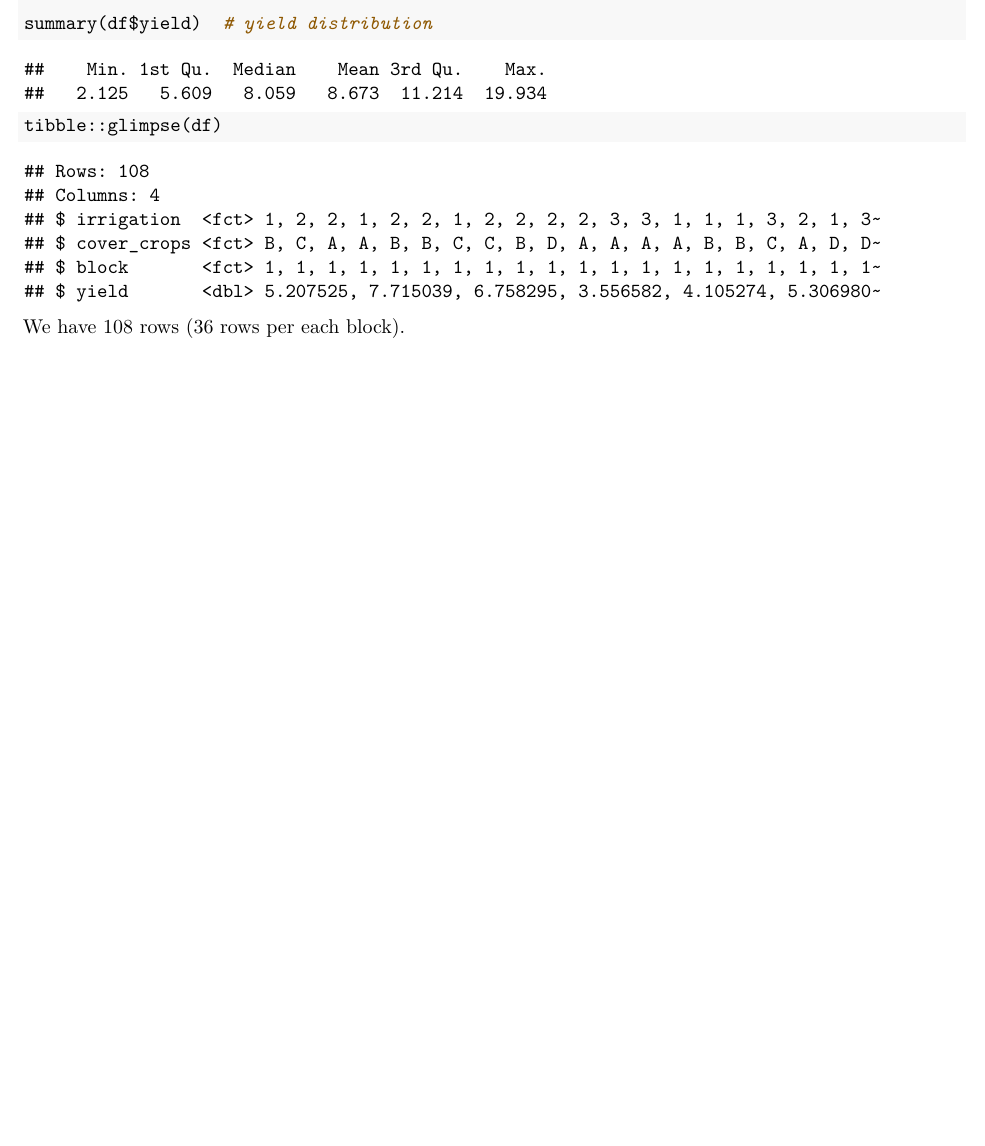
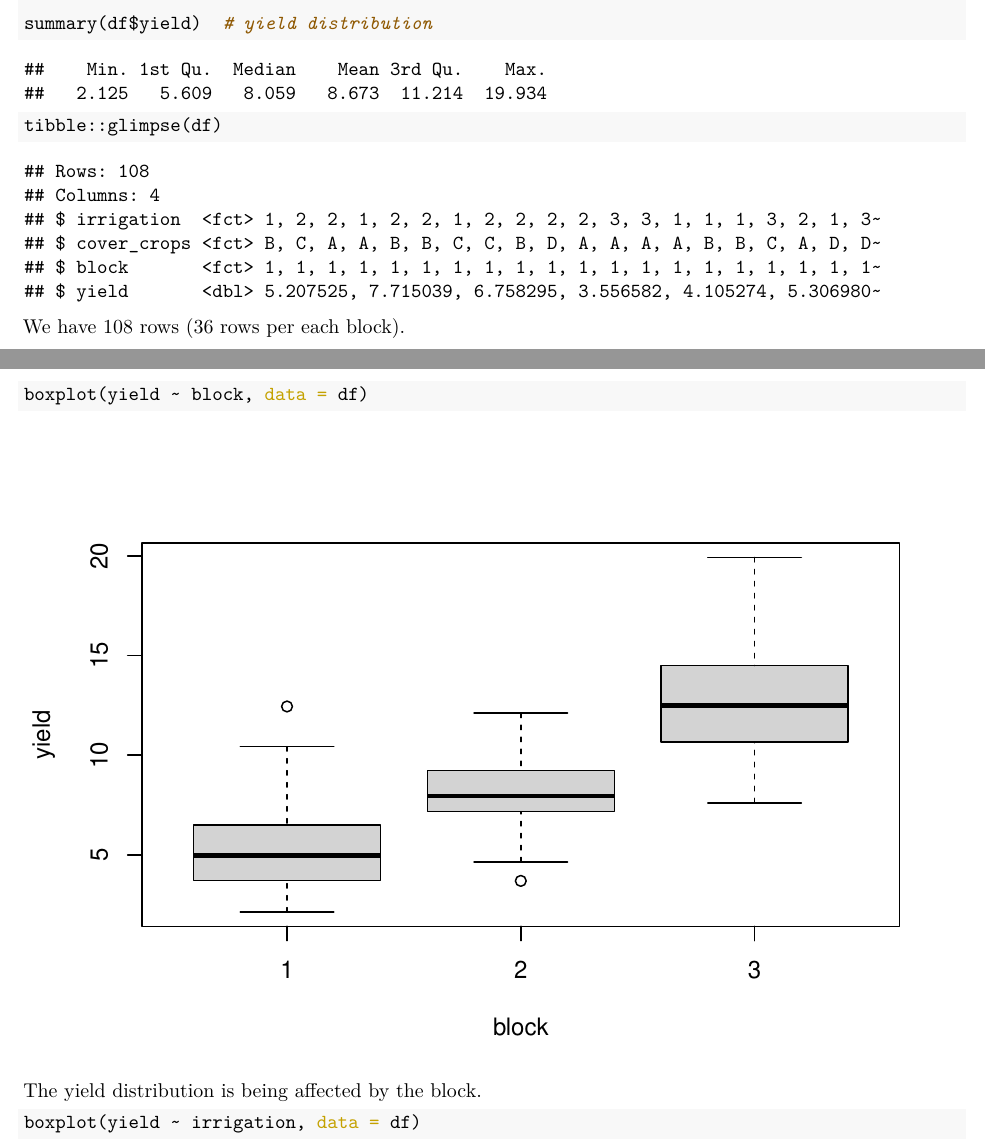
Before and after one commit to igorkf/AGST5014, an R Markdown document (week4/fernandes_hw4.Rmd): part of page 14 of 17 before the commit and two parts of pages 14 and 15 of 19 after it, the two joined at a grey line, cut so that both start at the same text, the shorter picture padded with empty space. The pictures show the output file week4/fernandes_hw4.pdf that the author committed with the source.

Commit message:
add more details to home work 4

````diff
--- a/week4/fernandes_hw4.Rmd
+++ b/week4/fernandes_hw4.Rmd
@@ -311,4 +311,15 @@ tibble::glimpse(df)
 ```
 
 We have 108 rows (36 rows per each block).
-Note I favored yield for some factor combinations (e.g. when irrigation = 1 and cover crops = A the yield is lower, whereas for irrigation = 3 and cover crops = D the yield is way bigger. For this reason, we should expect significant
+
+```{r}
+boxplot(yield ~ block, data = df)
+```
+The yield distribution is being affected by the block.
+
+```{r}
+boxplot(yield ~ irrigation, data = df)
+```
+
+
+```{r}
````
Also changed, not shown: week4/fernandes_hw4.pdf, week4/fernandes_hw4.Rmd (4 more changed lines).
